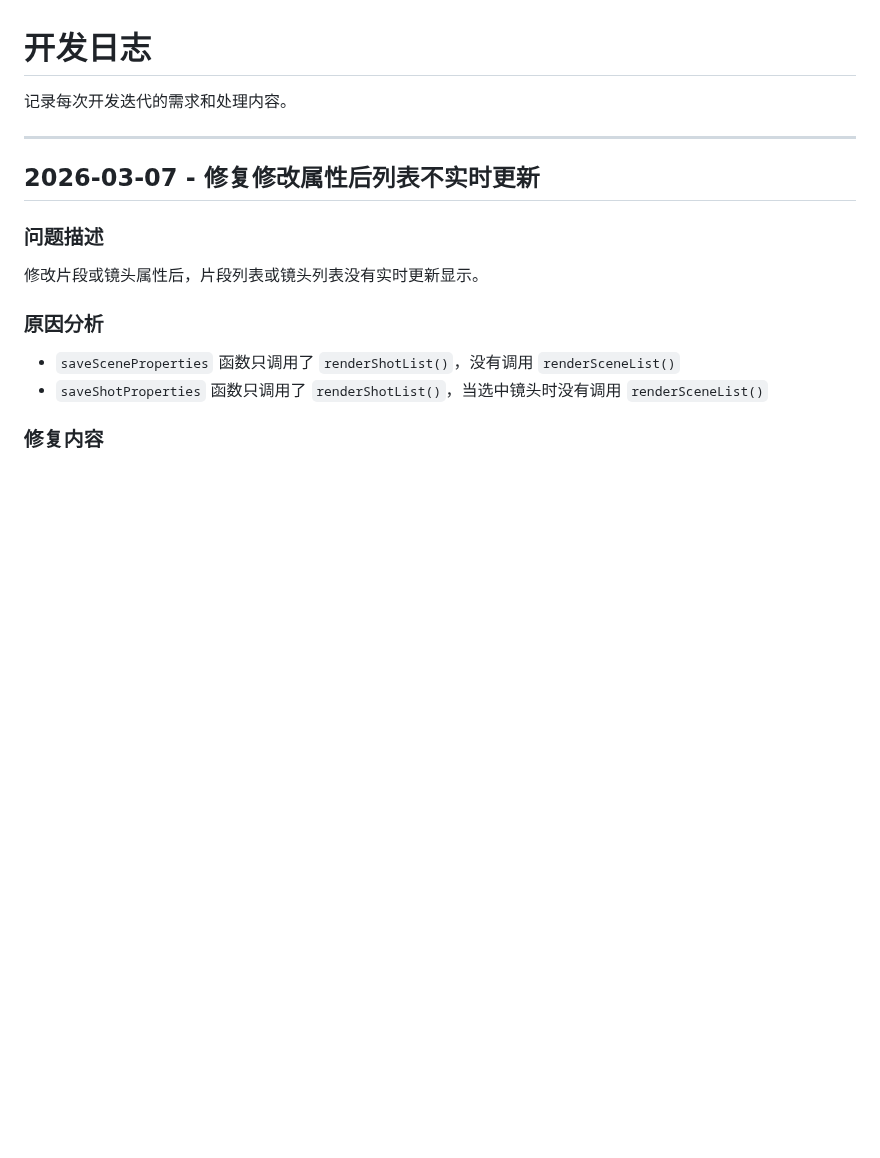
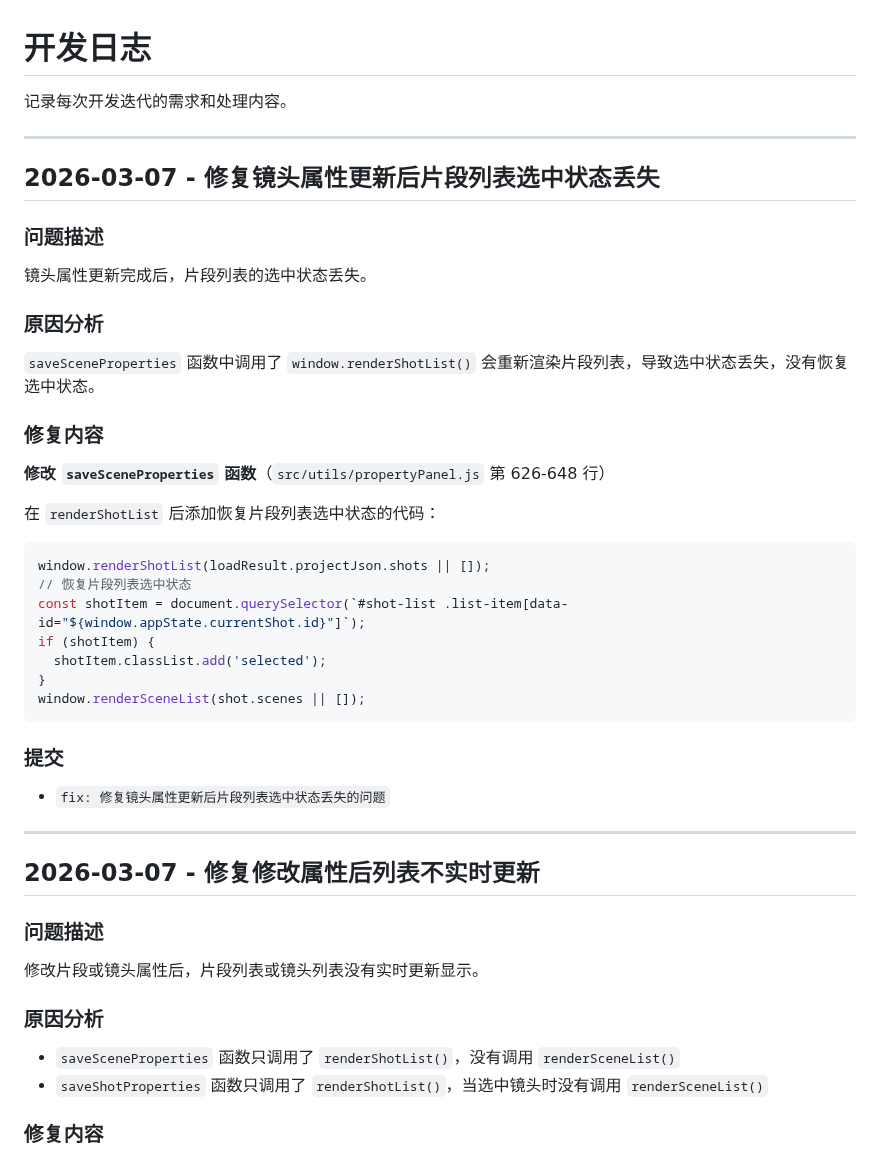
Before and after one commit to kim-tangfj/KimV4, a Markdown page: work/dev-log.md, the part around one of its changes. Drawn GitHub-style; blank space fills up the shorter version.

Commit message:
docs: 更新开发日志 - 修复片段列表选中状态丢失问题

````diff
--- a/work/dev-log.md
+++ b/work/dev-log.md
@@ -1,6 +1,33 @@
 # 开发日志
 
 记录每次开发迭代的需求和处理内容。
+
+---
+
+## 2026-03-07 - 修复镜头属性更新后片段列表选中状态丢失
+
+### 问题描述
+镜头属性更新完成后，片段列表的选中状态丢失。
+
+### 原因分析
+`saveSceneProperties` 函数中调用了 `window.renderShotList()` 会重新渲染片段列表，导致选中状态丢失，没有恢复选中状态。
+
+### 修复内容
+**修改 `saveSceneProperties` 函数**（`src/utils/propertyPanel.js` 第 626-648 行）
+
+在 `renderShotList` 后添加恢复片段列表选中状态的代码：
+```javascript
+window.renderShotList(loadResult.projectJson.shots || []);
+// 恢复片段列表选中状态
+const shotItem = document.querySelector(`#shot-list .list-item[data-id="${window.appState.currentShot.id}"]`);
+if (shotItem) {
+  shotItem.classList.add('selected');
+}
+window.renderSceneList(shot.scenes || []);
+```
+
+### 提交
+- `fix: 修复镜头属性更新后片段列表选中状态丢失的问题`
 
 ---
 
````
Also changed, not shown: other parts of work/dev-log.md (+1 -1 lines).
